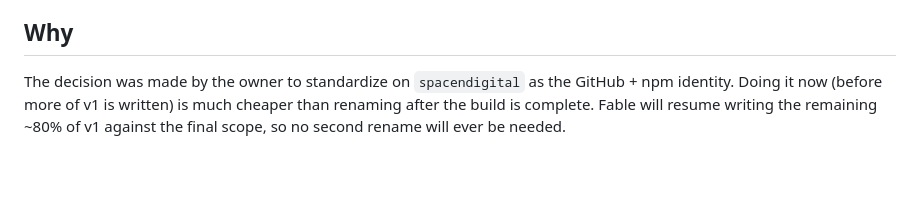
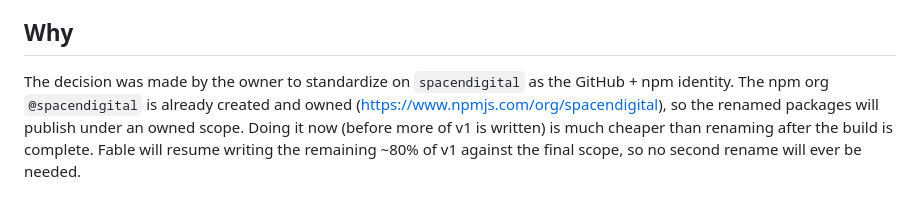
Before and after one commit to iaevan/spcnd-ecom, a Markdown page: docs/SCOPE_RENAME.md, the part around the change. GitHub-like rendering; blank space fills up the shorter version.

Commit message:
docs: note npm org @spacendigital is reserved on npmjs.com
The owner created the npm org at https://www.npmjs.com/org/spacendigital so the
@spacendigital/* scope is owned and ready to receive packages once v1 ships.
Update SCOPE_RENAME.md and OWNER_PLAN.md to reflect this — Fable can now
rename with confidence that the publish target exists.

```diff
--- a/docs/SCOPE_RENAME.md
+++ b/docs/SCOPE_RENAME.md
@@ -97,7 +97,9 @@ the new scope name in subsequent commits).
 ## Why
 
 The decision was made by the owner to standardize on `spacendigital` as the
-GitHub + npm identity. Doing it now (before more of v1 is written) is much
-cheaper than renaming after the build is complete. Fable will resume writing
-the remaining ~80% of v1 against the final scope, so no second rename will
-ever be needed.
+GitHub + npm identity. The npm org `@spacendigital` is already created and
+owned (https://www.npmjs.com/org/spacendigital), so the renamed packages will
+publish under an owned scope. Doing it now (before more of v1 is written) is
+much cheaper than renaming after the build is complete. Fable will resume
+writing the remaining ~80% of v1 against the final scope, so no second
+rename will ever be needed.
```
Also changed, not shown: docs/OWNER_PLAN.md (+4 -0 lines).
